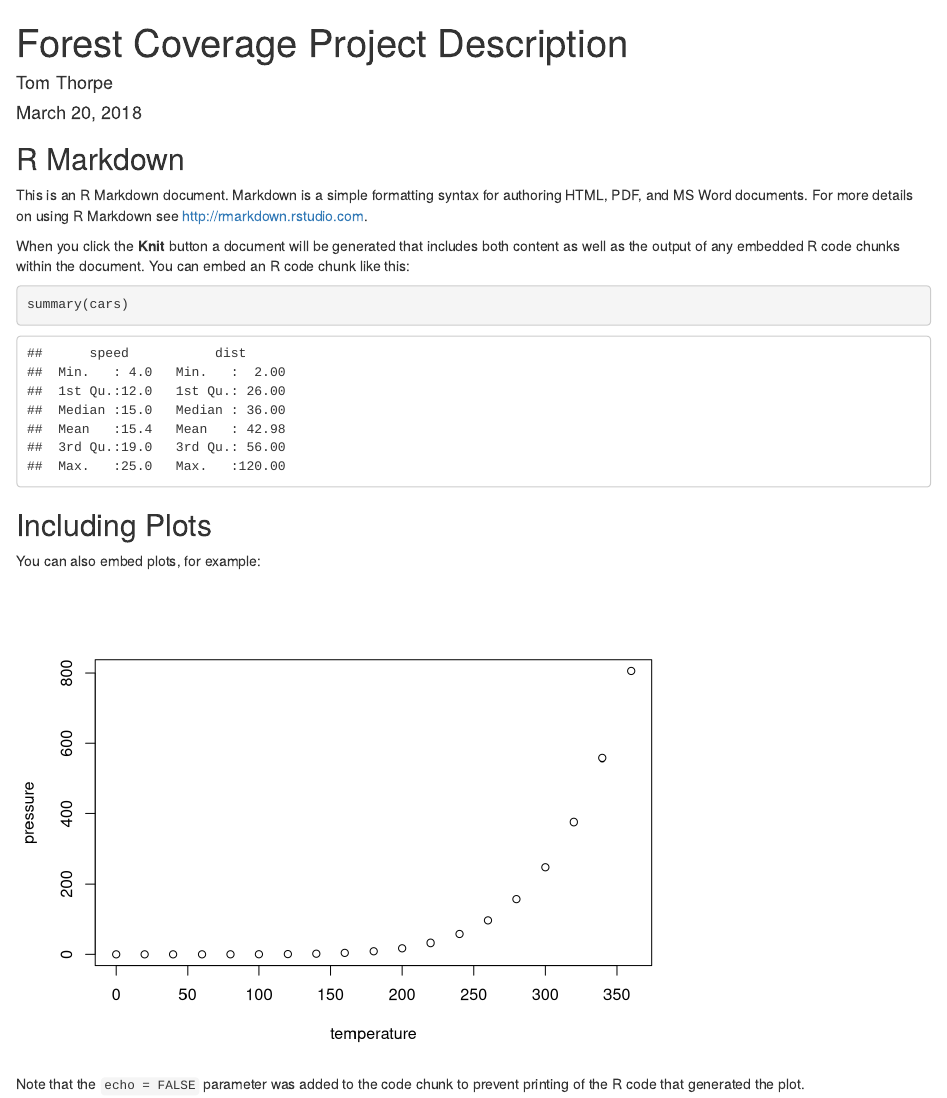
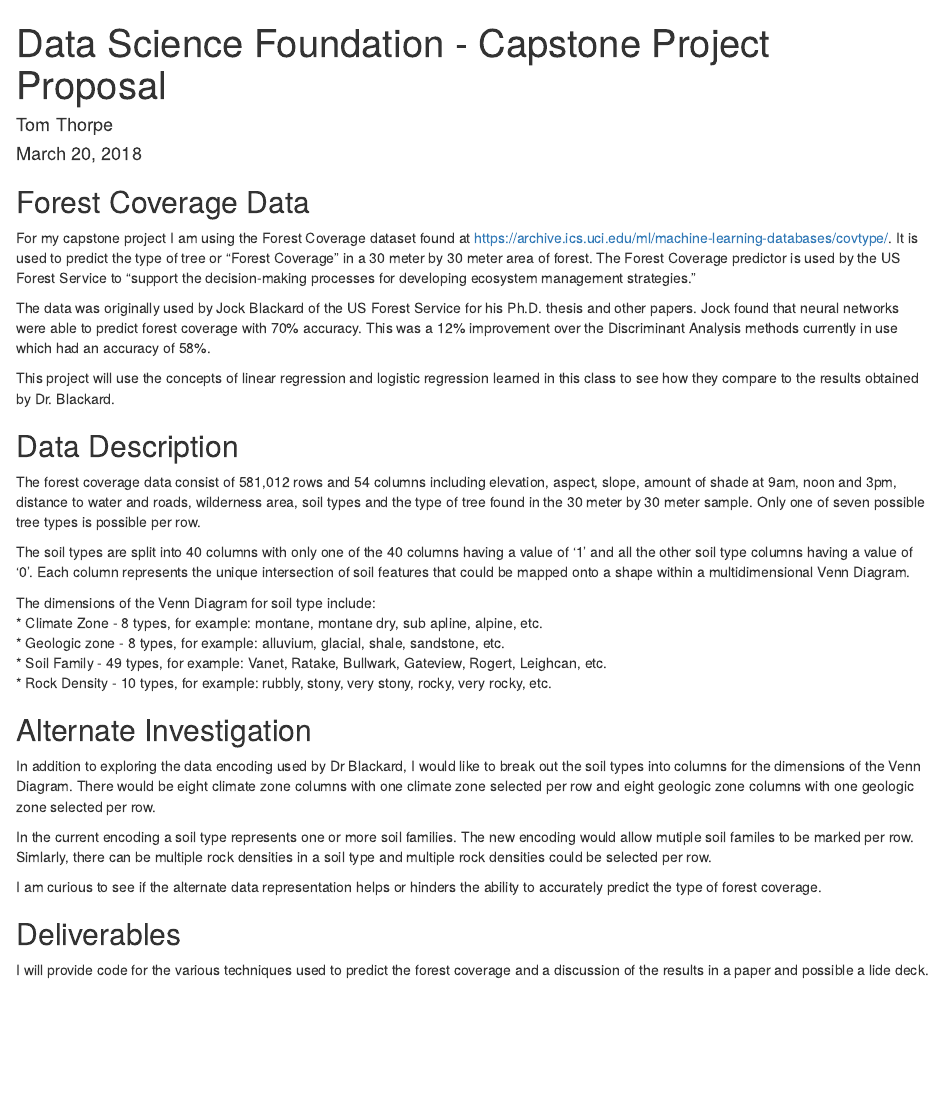
Before and after one commit to tomthorpe2000/datasciencefoundation, an R Markdown document (ForestCoverageProjDesc.Rmd): the page in a window 1100 px wide, from its top. Rendered offline with R 4.5, knitr and Pandoc, with nearby package versions.

Commit message:
Update ForestCoverageProjDesc.Rmd

````diff
--- a/ForestCoverageProjDesc.Rmd
+++ b/ForestCoverageProjDesc.Rmd
@@ -1,5 +1,5 @@
 ---
-title: "Forest Coverage Project Description"
+title: "Data Science Foundation - Capstone Project Proposal"
 author: "Tom Thorpe"
 date: "March 20, 2018"
 output: html_document
@@ -9,22 +9,35 @@ output: html_document
 knitr::opts_chunk$set(echo = TRUE)
 ```
 
-## R Markdown
+## Forest Coverage Data
 
-This is an R Markdown document. Markdown is a simple formatting syntax for authoring HTML, PDF, and MS Word documents. For more details on using R Markdown see <http://rmarkdown.rstudio.com>.
+For my capstone project I am using the Forest Coverage dataset found at
+<https://archive.ics.uci.edu/ml/machine-learning-databases/covtype/>. It is used to predict the type of tree or "Forest Coverage" in a 30 meter by 30 meter area of forest. The Forest Coverage predictor is used by the US Forest Service to "support the decision-making processes for developing ecosystem management strategies."
 
-When you click the **Knit** button a document will be generated that includes both content as well as the output of any embedded R code chunks within the document. You can embed an R code chunk like this:
+The data was originally used by Jock Blackard of the US Forest Service for his Ph.D. thesis and other papers. Jock found that neural networks were able to predict forest coverage with 70% accuracy. This was a 12% improvement over the Discriminant Analysis methods currently in use which had an accuracy of 58%.
 
-```{r cars}
-summary(cars)
-```
+This project will use the concepts of linear regression and logistic regression learned in this class to see how they compare to the results obtained by Dr. Blackard.
 
-## Including Plots
+## Data Description
 
-You can also embed plots, for example:
+The forest coverage data consist of 581,012 rows and 54 columns including elevation, aspect, slope, amount of shade at 9am, noon and 3pm, distance to water and roads, wilderness area, soil types and the type of tree found in the 30 meter by 30 meter sample. Only one of seven possible tree types is possible per row.
 
-```{r pressure, echo=FALSE}
-plot(pressure)
-```
+The soil types are split into 40 columns with only one of the 40 columns having a value of '1' and all the other soil type columns having a value of '0'. Each column represents the unique intersection of soil features that could be mapped onto a shape within a multidimensional Venn Diagram.
 
-Note that the `echo = FALSE` parameter was added to the code chunk to prevent printing of the R code that generated the plot.
+The dimensions of the Venn Diagram for soil type include:
+* Climate Zone - 8 types, for example: montane, montane dry, sub apline, alpine, etc.
+* Geologic zone - 8 types, for example: alluvium, glacial, shale, sandstone, etc.
+* Soil Family - 49 types, for example: Vanet, Ratake, Bullwark, Gateview, Rogert, Leighcan, etc.
+* Rock Density - 10 types, for example: rubbly, stony, very stony, rocky, very rocky, etc.
+
+## Alternate Investigation
+
+In addition to exploring the data encoding used by Dr Blackard, I would like to break out the soil types into columns for the dimensions of the Venn Diagram. There would be eight climate zone columns with one climate zone selected per row and eight geologic zone columns with one geologic zone selected per row.
+
+In the current encoding a soil type represents one or more soil families. The new encoding would allow mutiple soil familes to be marked per row. Simlarly, there can be multiple rock densities in a soil type and multiple rock densities could be selected per row.
+
+I am curious to see if the alternate data representation helps or hinders the ability to accurately predict the type of forest coverage.
+
+## Deliverables
+
+I will provide code for the various techniques used to predict the forest coverage and a discussion of the results in a paper and possible a lide deck.
````
